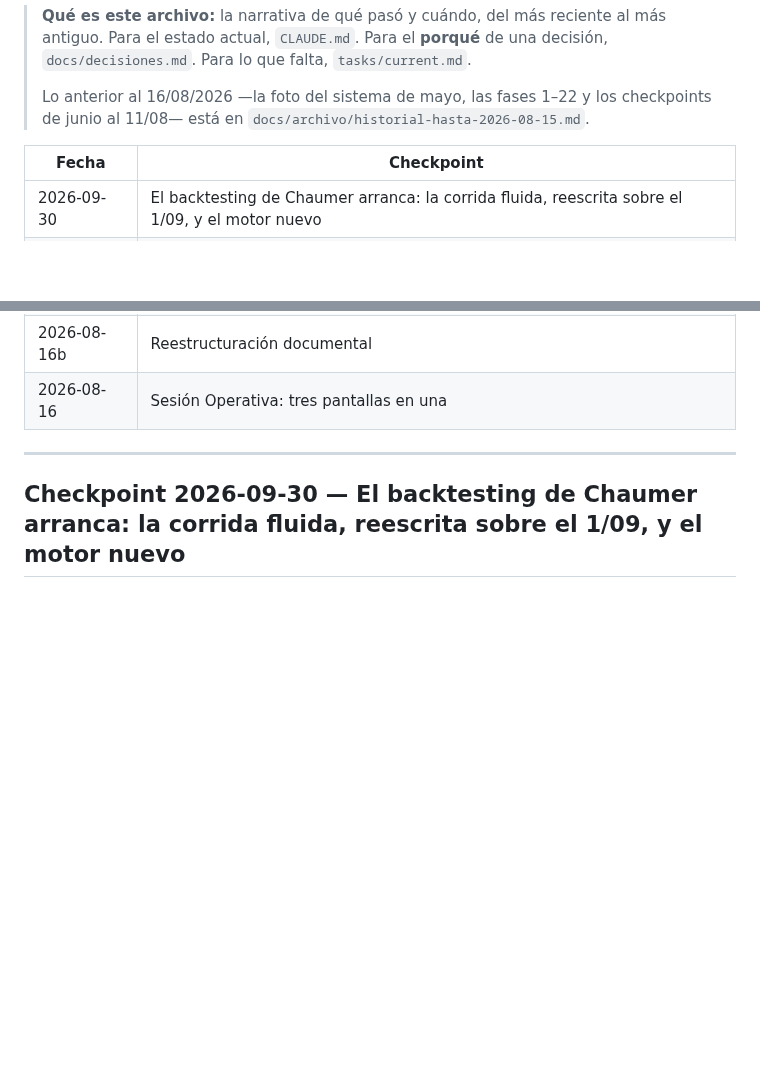
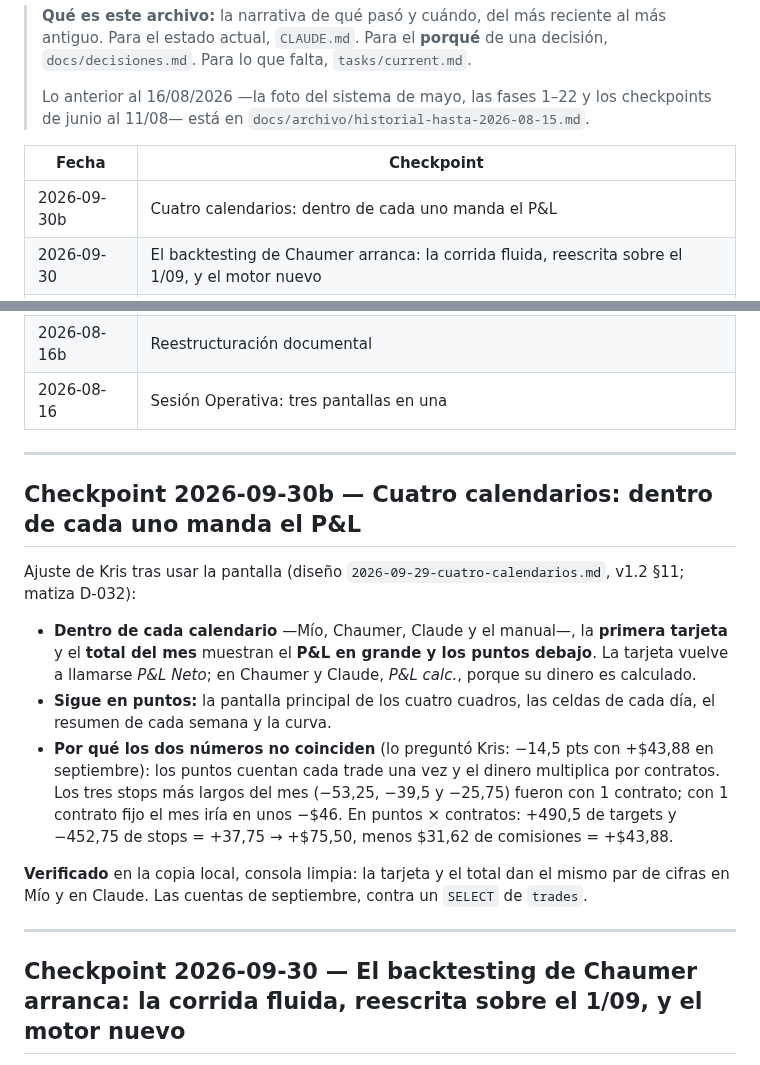
Before and after one commit to kristeb-trader/trading-journal, a Markdown page: docs/historial-proyecto.md, 2 parts joined by grey strips. Rendered like a GitHub page; blank space fills up the shorter version.

Commit message:
docs(historial): cuatro calendarios, el P&L manda dentro de cada uno
Checkpoint 2026-09-30b y el matiz en D-032: tarjeta y total del mes en P&L con
los puntos debajo, y por qué septiembre va en −14,5 pts con +$43,88.

Co-Authored-By: Claude Opus 5.5 <noreply@anthropic.com>

```diff
--- a/docs/historial-proyecto.md
+++ b/docs/historial-proyecto.md
@@ -11,6 +11,7 @@
 
 | Fecha | Checkpoint |
 |---|---|
+| 2026-09-30b | Cuatro calendarios: dentro de cada uno manda el P&L |
 | 2026-09-30 | El backtesting de Chaumer arranca: la corrida fluida, reescrita sobre el 1/09, y el motor nuevo |
 | 2026-09-29c | Cuatro calendarios: Mío, Chaumer, Claude y el manual, en puntos |
 | 2026-09-29b | La raíz en orden: el historial, partido en el 16/08 |
@@ -35,6 +36,26 @@
 | 2026-08-16c | Navegación: 6 botones y la pantalla "Otros" |
 | 2026-08-16b | Reestructuración documental |
 | 2026-08-16 | Sesión Operativa: tres pantallas en una |
+
+---
+
+## Checkpoint 2026-09-30b — Cuatro calendarios: dentro de cada uno manda el P&L
+
+Ajuste de Kris tras usar la pantalla (diseño `2026-09-29-cuatro-calendarios.md`, v1.2 §11; matiza D-032):
+
+- **Dentro de cada calendario** —Mío, Chaumer, Claude y el manual—, la **primera tarjeta** y el
+  **total del mes** muestran el **P&L en grande y los puntos debajo**. La tarjeta vuelve a llamarse
+  *P&L Neto*; en Chaumer y Claude, *P&L calc.*, porque su dinero es calculado.
+- **Sigue en puntos:** la pantalla principal de los cuatro cuadros, las celdas de cada día, el
+  resumen de cada semana y la curva.
+- **Por qué los dos números no coinciden** (lo preguntó Kris: −14,5 pts con +$43,88 en septiembre):
+  los puntos cuentan cada trade una vez y el dinero multiplica por contratos. Los tres stops más
+  largos del mes (−53,25, −39,5 y −25,75) fueron con 1 contrato; con 1 contrato fijo el mes iría en
+  unos −$46. En puntos × contratos: +490,5 de targets y −452,75 de stops = +37,75 → +$75,50, menos
+  $31,62 de comisiones = +$43,88.
+
+**Verificado** en la copia local, consola limpia: la tarjeta y el total dan el mismo par de cifras
+en Mío y en Claude. Las cuentas de septiembre, contra un `SELECT` de `trades`.
 
 ---
 
```
Also changed, not shown: docs/decisiones.md (+4 -0 lines).
